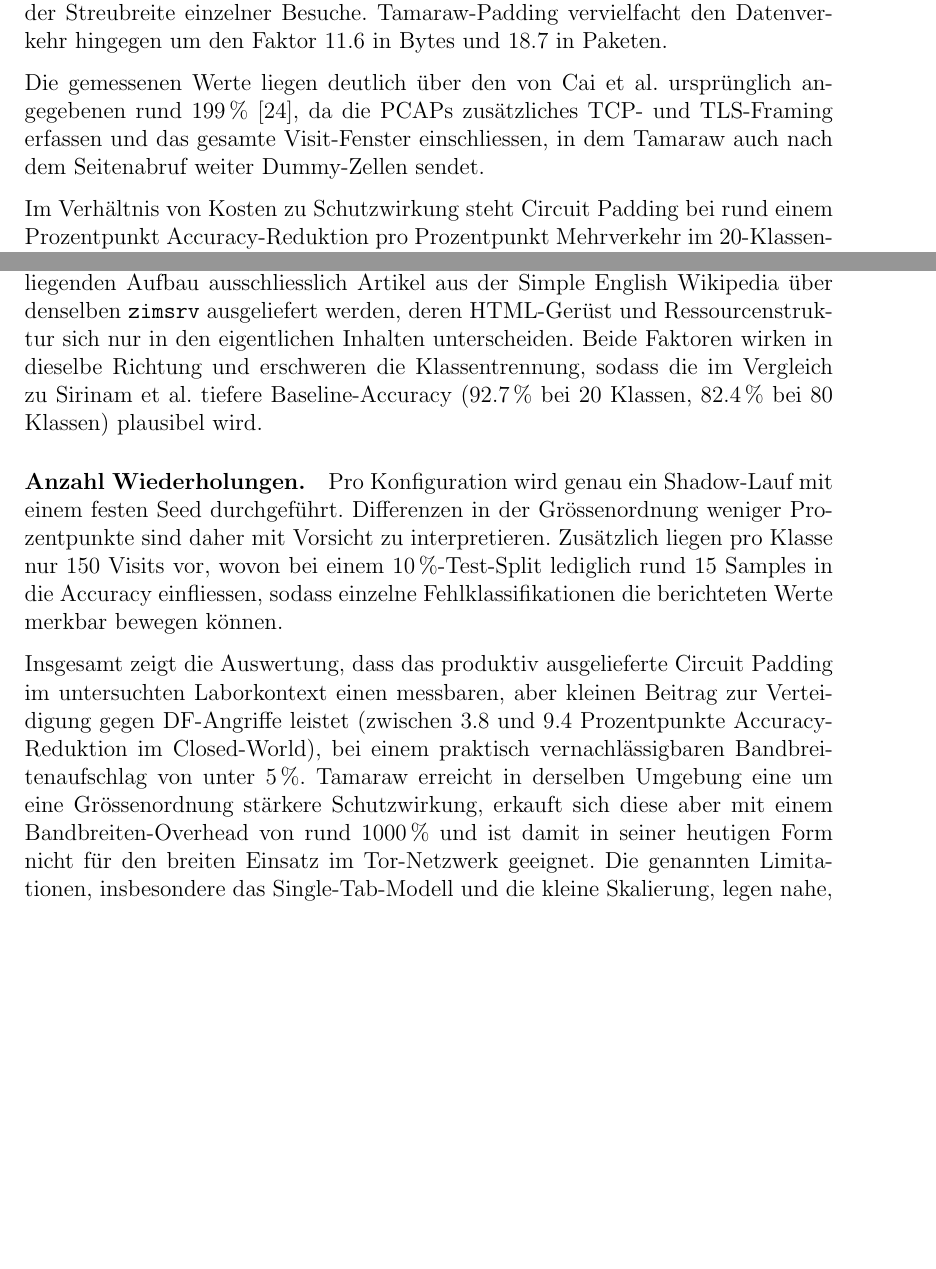
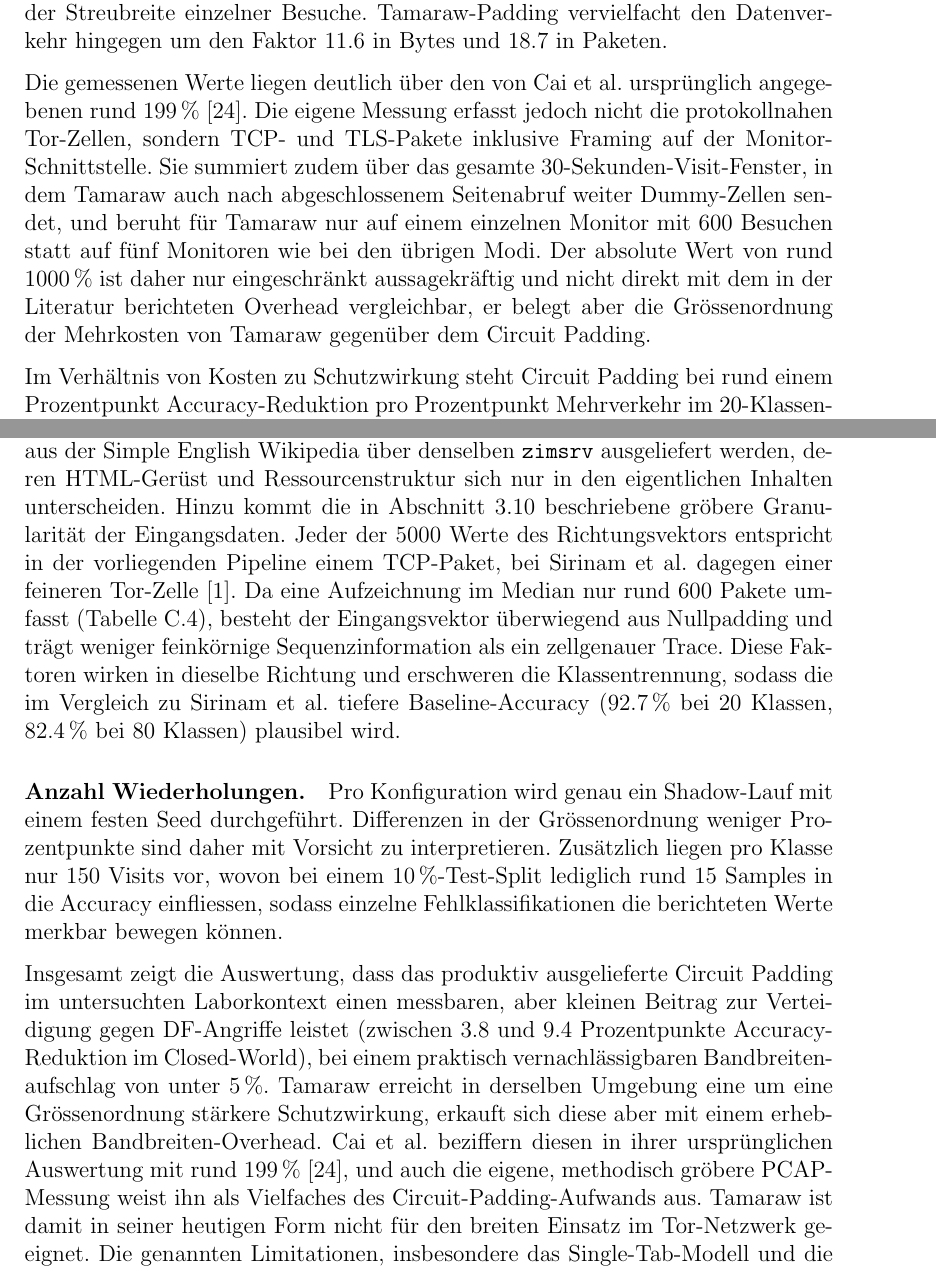
Before and after one commit to OliverStaub/BachelorThesis, a LaTeX thesis (src/thesis/hslu_thesis.tex, which reads src/thesis/chapters/06_validation_und_evaluation.tex): two parts of pages 51 and 55 of 78, joined at a grey line, cut so that both start at the same text, the shorter picture padded with empty space. Compiled offline with pdfLaTeX.

Commit message:
save work

```diff
--- a/src/thesis/chapters/06_validation_und_evaluation.tex
+++ b/src/thesis/chapters/06_validation_und_evaluation.tex
@@ -188,7 +188,10 @@ Für die Läufe \texttt{exp-baseline-80}, \texttt{exp-padding-80} und \texttt{ex
 Volles und Reduced \gls{circuitpadding} erhöhen den mittleren Datenverkehr pro Besuch um lediglich 3.0\,\% beziehungsweise 1.3\,\% in Bytes und liegen damit innerhalb der Streubreite einzelner Besuche.
 \gls{tamaraw}-Padding vervielfacht den Datenverkehr hingegen um den Faktor 11.6 in Bytes und 18.7 in Paketen.
 
-Die gemessenen Werte liegen deutlich über den von Cai et al.\ ursprünglich angegebenen rund 199\,\%~\cite{cai2014systematic}, da die \glspl{pcap} zusätzliches \gls{tcp}- und TLS-Framing erfassen und das gesamte Visit-Fenster einschliessen, in dem \gls{tamaraw} auch nach dem Seitenabruf weiter Dummy-Zellen sendet.
+Die gemessenen Werte liegen deutlich über den von Cai et al.\ ursprünglich angegebenen rund 199\,\%~\cite{cai2014systematic}.
+Die eigene Messung erfasst jedoch nicht die protokollnahen Tor-Zellen, sondern \gls{tcp}- und TLS-Pakete inklusive Framing auf der Monitor-Schnittstelle.
+Sie summiert zudem über das gesamte 30-Sekunden-Visit-Fenster, in dem \gls{tamaraw} auch nach abgeschlossenem Seitenabruf weiter Dummy-Zellen sendet, und beruht für \gls{tamaraw} nur auf einem einzelnen Monitor mit 600 Besuchen statt auf fünf Monitoren wie bei den übrigen Modi.
+Der absolute Wert von rund 1000\,\% ist daher nur eingeschränkt aussagekräftig und nicht direkt mit dem in der Literatur berichteten Overhead vergleichbar, er belegt aber die Grössenordnung der Mehrkosten von \gls{tamaraw} gegenüber dem \gls{circuitpadding}.
 
 Im Verhältnis von Kosten zu Schutzwirkung steht \gls{circuitpadding} bei rund einem Prozentpunkt Accuracy-Reduktion pro Prozentpunkt Mehrverkehr im 20-Klassen-Setup, \gls{tamaraw} dagegen nur bei rund 0.05~Prozentpunkten.
 \gls{tamaraw} erkauft seinen Schutz also mit einem überproportional hohen Bandbreitenaufschlag, der bereits in der ursprünglichen Auswertung von Cai et al.\ mit rund 199\,\% beziffert wird~\cite{cai2014systematic} und die Verteidigung für den realen Tor-Betrieb wenig praktikabel erscheinen lässt.
@@ -325,6 +328,9 @@ Im vorliegenden Versuchsaufbau ist concept drift ausgeschlossen, alle Besuche de
 Pro \gls{klasse} fliessen in dieser Arbeit 150 Visits in die Trainings-, Validierungs- und Testaufteilung ein, was rund einem Siebtel der Stichprobe entspricht, mit der Sirinam et al.\ ihre 98.3\,\% Baseline-Accuracy auf 95 Klassen erreichten~\cite{sirinam2018deep}.
 Daneben unterscheidet sich auch der Inhaltskorpus: Sirinam et al.\ beobachten heterogene Live-Webseiten aus den Top 100 von Alexa mit unterschiedlichen Frameworks, CDNs und Ressourcenprofilen, während im vorliegenden Aufbau ausschliesslich Artikel aus der Simple English Wikipedia über denselben \texttt{zimsrv} ausgeliefert werden, deren HTML-Gerüst und Ressourcenstruktur sich nur in den eigentlichen Inhalten unterscheiden.
-Beide Faktoren wirken in dieselbe Richtung und erschweren die Klassentrennung, sodass die im Vergleich zu Sirinam et al.\ tiefere Baseline-Accuracy (92.7\,\% bei 20 Klassen, 82.4\,\% bei 80 Klassen) plausibel wird.
+Hinzu kommt die in Abschnitt~\ref{sec:konzepte_pcap} beschriebene gröbere Granularität der Eingangsdaten.
+Jeder der 5000 Werte des Richtungsvektors entspricht in der vorliegenden Pipeline einem \gls{tcp}-Paket, bei Sirinam et al.\ dagegen einer feineren Tor-Zelle~\cite{sirinam2018deep}.
+Da eine Aufzeichnung im Median nur rund 600 Pakete umfasst (Tabelle~\ref{tab:eval_seqlen}), besteht der Eingangsvektor überwiegend aus Nullpadding und trägt weniger feinkörnige Sequenzinformation als ein zellgenauer Trace.
+Diese Faktoren wirken in dieselbe Richtung und erschweren die Klassentrennung, sodass die im Vergleich zu Sirinam et al.\ tiefere Baseline-Accuracy (92.7\,\% bei 20 Klassen, 82.4\,\% bei 80 Klassen) plausibel wird.
 
 \paragraph{Anzahl Wiederholungen.}
 Pro Konfiguration wird genau ein Shadow-Lauf mit einem festen Seed durchgeführt.
@@ -332,7 +338,9 @@ Differenzen in der Grössenordnung weniger Prozentpunkte sind daher mit Vorsicht
 Zusätzlich liegen pro Klasse nur 150 Visits vor, wovon bei einem 10\,\%-Test-Split lediglich rund 15 Samples in die Accuracy einfliessen, sodass einzelne Fehlklassifikationen die berichteten Werte merkbar bewegen können.
 
 Insgesamt zeigt die Auswertung, dass das produktiv ausgelieferte \gls{circuitpadding} im untersuchten Laborkontext einen messbaren, aber kleinen Beitrag zur Verteidigung gegen \gls{df}-Angriffe leistet (zwischen 3.8 und 9.4 Prozentpunkte Accuracy-Reduktion im \gls{closedworld}), bei einem praktisch vernachlässigbaren Bandbreitenaufschlag von unter 5\,\%.
-\gls{tamaraw} erreicht in derselben Umgebung eine um eine Grössenordnung stärkere Schutzwirkung, erkauft sich diese aber mit einem Bandbreiten-Overhead von rund 1000\,\% und ist damit in seiner heutigen Form nicht für den breiten Einsatz im Tor-Netzwerk geeignet.
+\gls{tamaraw} erreicht in derselben Umgebung eine um eine Grössenordnung stärkere Schutzwirkung, erkauft sich diese aber mit einem erheblichen Bandbreiten-Overhead.
+Cai et al.\ beziffern diesen in ihrer ursprünglichen Auswertung mit rund 199\,\%~\cite{cai2014systematic}, und auch die eigene, methodisch gröbere \gls{pcap}-Messung weist ihn als Vielfaches des Circuit-Padding-Aufwands aus.
+\gls{tamaraw} ist damit in seiner heutigen Form nicht für den breiten Einsatz im Tor-Netzwerk geeignet.
 Die genannten Limitationen, insbesondere das Single-Tab-Modell und die kleine Skalierung, legen nahe, dass beide Verteidigungen unter realistischeren Bedingungen tendenziell stärker wirken, da der Klassifikator bereits in der Baseline mit höherem Rauschen rechnen müsste.
 
 \section{Erreichung der Ziele und Forschungsfragen}
```
Also changed, not shown: src/thesis/chapters/06_validation_und_evaluation.tex (4 more changed lines).
